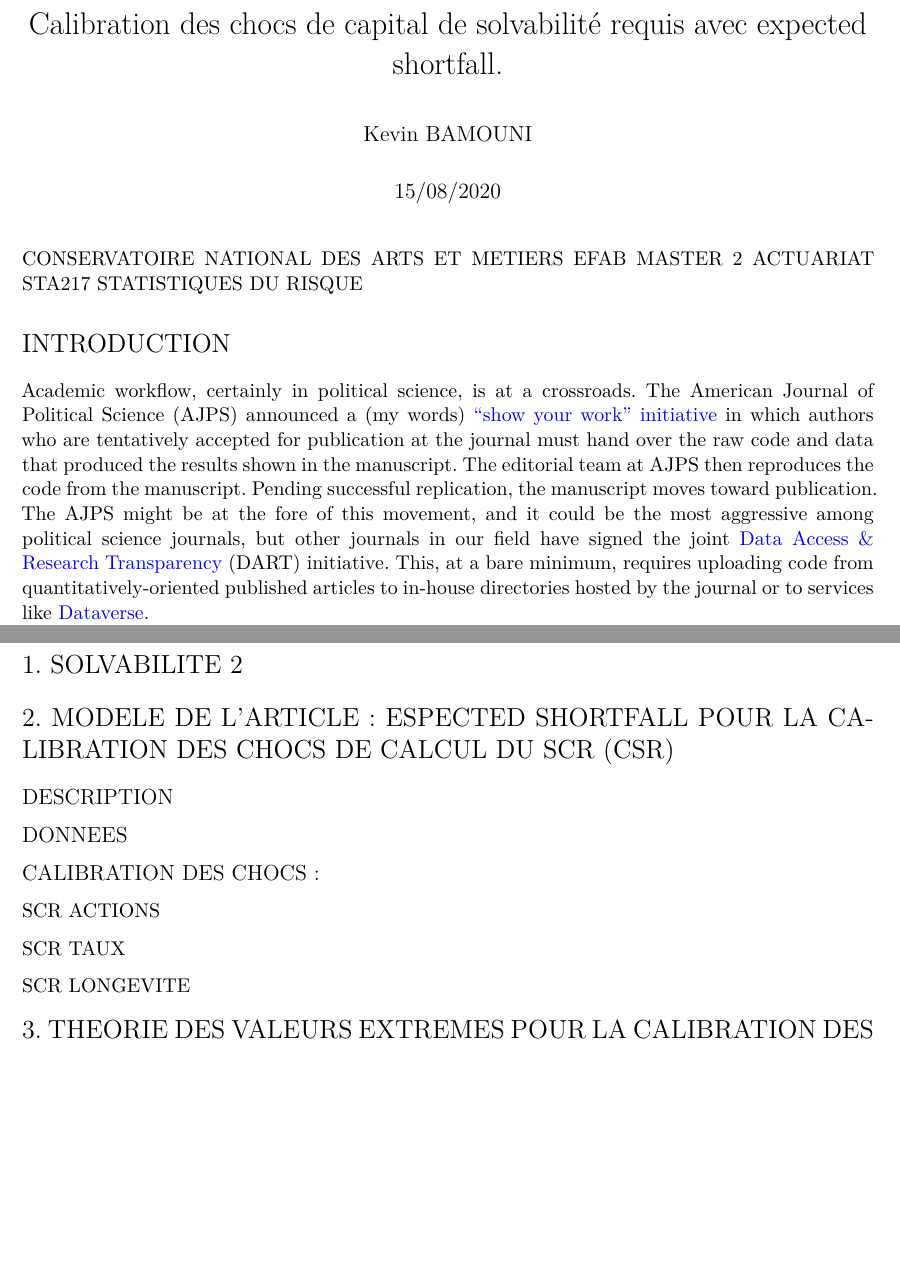
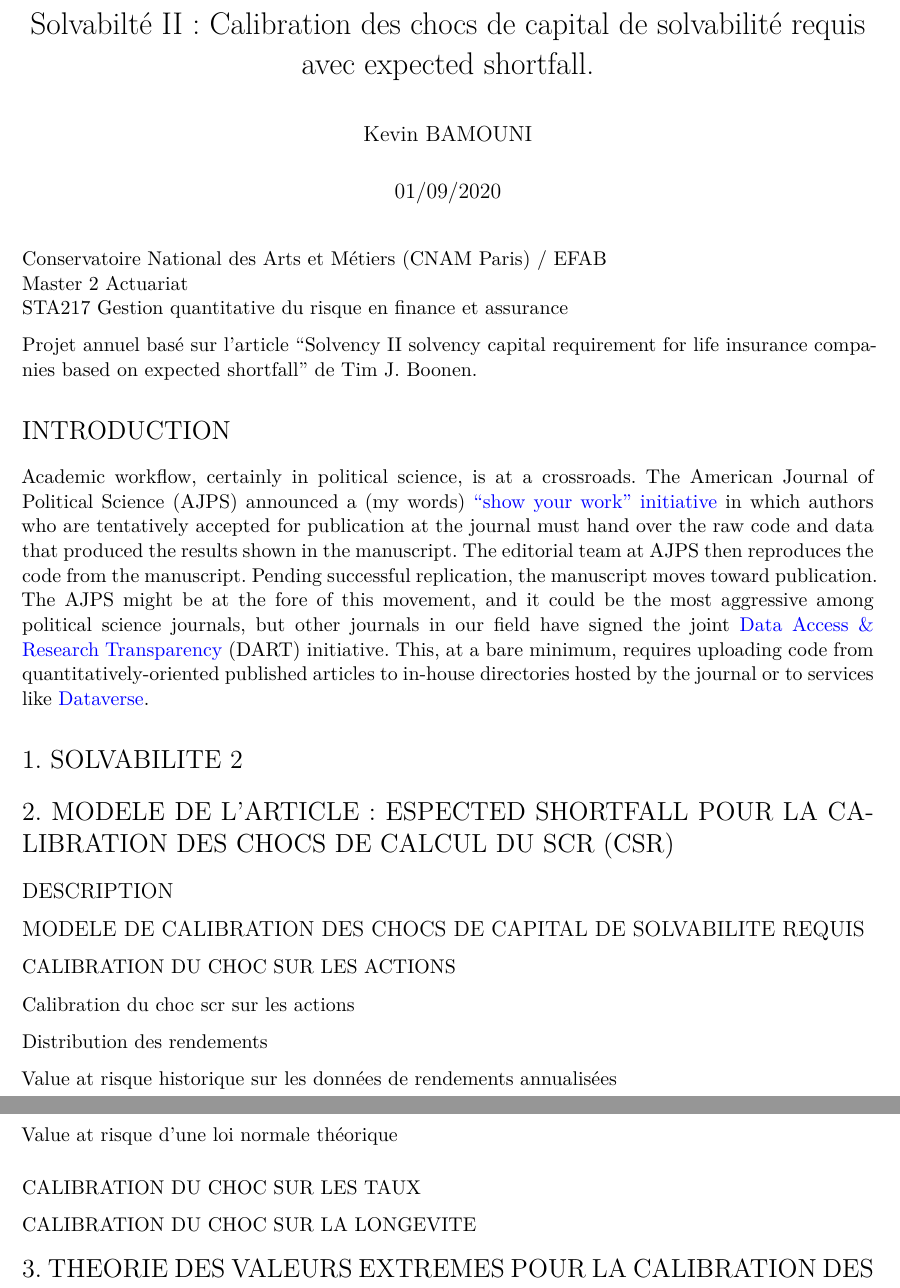
Before and after one commit to kevinbamouni/sta217, an R Markdown document (es_calibration.Rmd): two parts of pages 1 and 2 of 2, joined at a grey line, cut so that both start at the same text, the shorter picture padded with empty space. Rendered offline with R 4.5, knitr and Pandoc, then LaTeX, with nearby package versions; the code chunks are not run, so their results and figures are left out.

Commit message:
Mise en page.

````diff
--- a/es_calibration.Rmd
+++ b/es_calibration.Rmd
@@ -1,8 +1,8 @@
 ---
 documentclass: article
-title: "Calibration des chocs de capital de solvabilité requis avec expected shortfall."
+title: "Solvabilté II : Calibration des chocs de capital de solvabilité requis avec expected shortfall."
 author: "Kevin BAMOUNI"
-date: "15/08/2020"
+date: "01/09/2020"
 geometry: margin=1in
 fontfamily: mathptmx
 fontsize: 11pt
@@ -22,10 +22,11 @@ bibliography: master.bib
 ---
 
 
-CONSERVATOIRE NATIONAL DES ARTS ET METIERS
-EFAB
-MASTER 2 ACTUARIAT
-STA217 STATISTIQUES DU RISQUE
+Conservatoire National des Arts et Métiers (CNAM Paris) / EFAB
+Master 2 Actuariat
+STA217 Gestion quantitative du risque en finance et assurance
+
+Projet annuel basé sur l'article "Solvency II solvency capital requirement for life insurance companies based on expected shortfall" de Tim J. Boonen.
 
 
 ```{r, echo = FALSE, fig.align = 'center', message=FALSE}
@@ -61,11 +62,11 @@ Academic workflow, certainly in political science, is at a crossroads. The *Amer
 ## DESCRIPTION
 
 
-## DONNEES
+## MODELE DE CALIBRATION DES CHOCS DE CAPITAL DE SOLVABILITE REQUIS
 
+### CALIBRATION DU CHOC SUR LES ACTIONS
 
-## CALIBRATION DES CHOCS :
-
+Calibration du choc scr sur les actions
 
 ```{r, echo = FALSE, fig.align = 'center', message=FALSE}
 # Most basic bubble plot
@@ -80,6 +81,13 @@ p2 <- ggplot(msci_return, aes(x=index(msci_return), y=msci_return)) +
   geom_line( color="red") +
   xlab("index") + ylab("return") + ggtitle("Rendement de l'indice MSCI") + theme_classic()
 
+plot_grid(p1, p2, ncol = 1, align = "v")
+
+```
+
+Distribution des rendements
+
+```{r, echo = FALSE, fig.align = 'center', message=FALSE}
 p3 <- ggplot(msci_return, aes(msci_return)) +
   geom_histogram( bins = 50, color="darkgreen", fill="white") +
   xlab("return") + ylab("frequence") + ggtitle("Rendement de l'indice MSCI") +
@@ -92,12 +100,11 @@ p4 <- ggplot(msci_return, aes(msci_return)) +
   xlab("return") + ylab("frequence") + ggtitle("Rendement de l'indice MSCI") +
   theme_classic()
 
-plot_grid(p1, p2, ncol = 1, align = "v")
-
-plot_grid(p3, p4, labels = c('A', 'B'), label_size = 12)
+plot_grid(p3, p4)
 
 ```
 
+Value at risque historique sur les données de rendements annualisées
 
 ```{r, echo = FALSE, fig.align = 'center', message=FALSE}
 # Calcul de la VAR historique des données
@@ -105,6 +112,7 @@ histo_VAR <- quantile(msci_return, probs = c(0, 0.0005, 0.005, 0.01, 0.025, 0.5,
 histo_VAR
 ```
 
+Value at risque d'une loi normale théorique
 
 ```{r, echo = FALSE, fig.align = 'center', message=FALSE}
 # Calcul de la VAR théorique de la loi normale en supposant que les rendements suivent une loi normale
@@ -124,10 +131,7 @@ histo_ES
-### SCR ACTIONS
+### CALIBRATION DU CHOC SUR LES TAUX
 
 
-### SCR TAUX
-
-
-### SCR LONGEVITE
+### CALIBRATION DU CHOC SUR LA LONGEVITE
 
 
 # 3. THEORIE DES VALEURS EXTREMES POUR LA CALIBRATION DES CHOCS
````
Also changed, not shown: es_calibration.pdf, es_calibration.Rmd (7 more changed lines).
